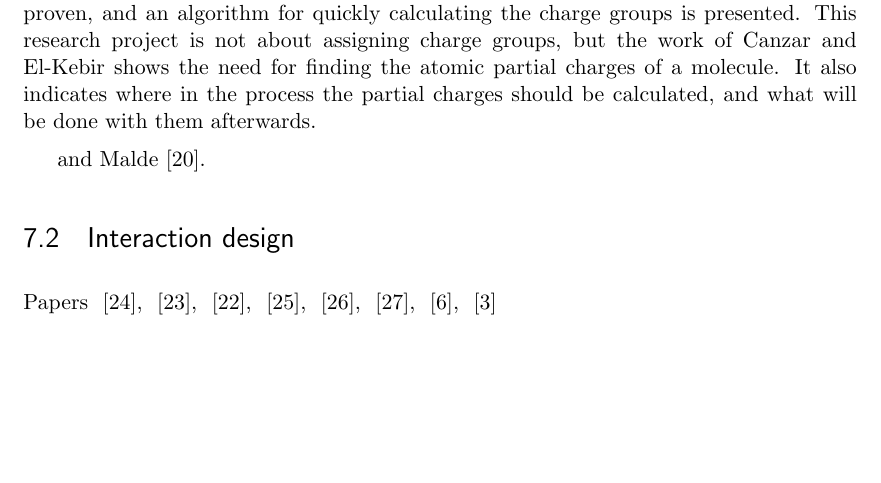
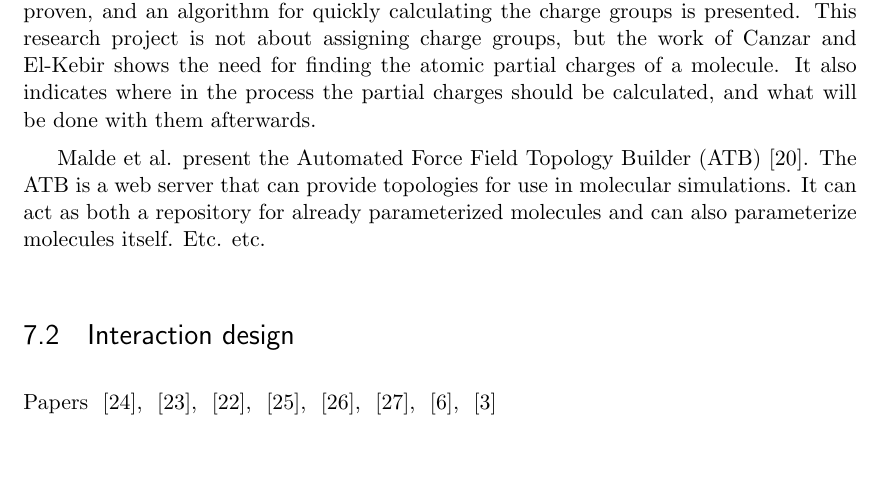
Before and after one commit to jimivdw/MasterProject, a LaTeX thesis (doc/proposal/report.tex, which reads doc/proposal/literature.tex): part of page 11 of 14, cut so that both start at the same text, the shorter picture padded with empty space. Compiled offline with pdfLaTeX.

Commit message:
More literature chapter

```diff
--- a/doc/proposal/literature.tex
+++ b/doc/proposal/literature.tex
@@ -9,7 +9,7 @@ For this research project, quite a lot of literature is available. The literatur
 
 Canzar and El-Kebir discuss their work on charge group partitioning~\cite{canzar2012charge}. They explain what is needed for running biomolecular simulations and in which steps this information can be gathered. When the atom types, bonds and partial charges of a molecule are known, calculating the charge groups allows for running biomolecular simulations on very small time scales, while still being precise. $\mathcal{NP}$-hardness of the partitioning problem is proven, and an algorithm for quickly calculating the charge groups is presented. This research project is not about assigning charge groups, but the work of Canzar and El-Kebir shows the need for finding the atomic partial charges of a molecule. It also indicates where in the process the partial charges should be calculated, and what will be done with them afterwards.
 
-and Malde~\cite{malde2011automated}.
+Malde et al. present the Automated Force Field Topology Builder~(ATB)~\cite{malde2011automated}. The ATB is a web server that can provide topologies for use in molecular simulations. It can act as both a repository for already parameterized molecules and can also parameterize molecules itself. Etc. etc.
 
 
 \section{Interaction design}
```
